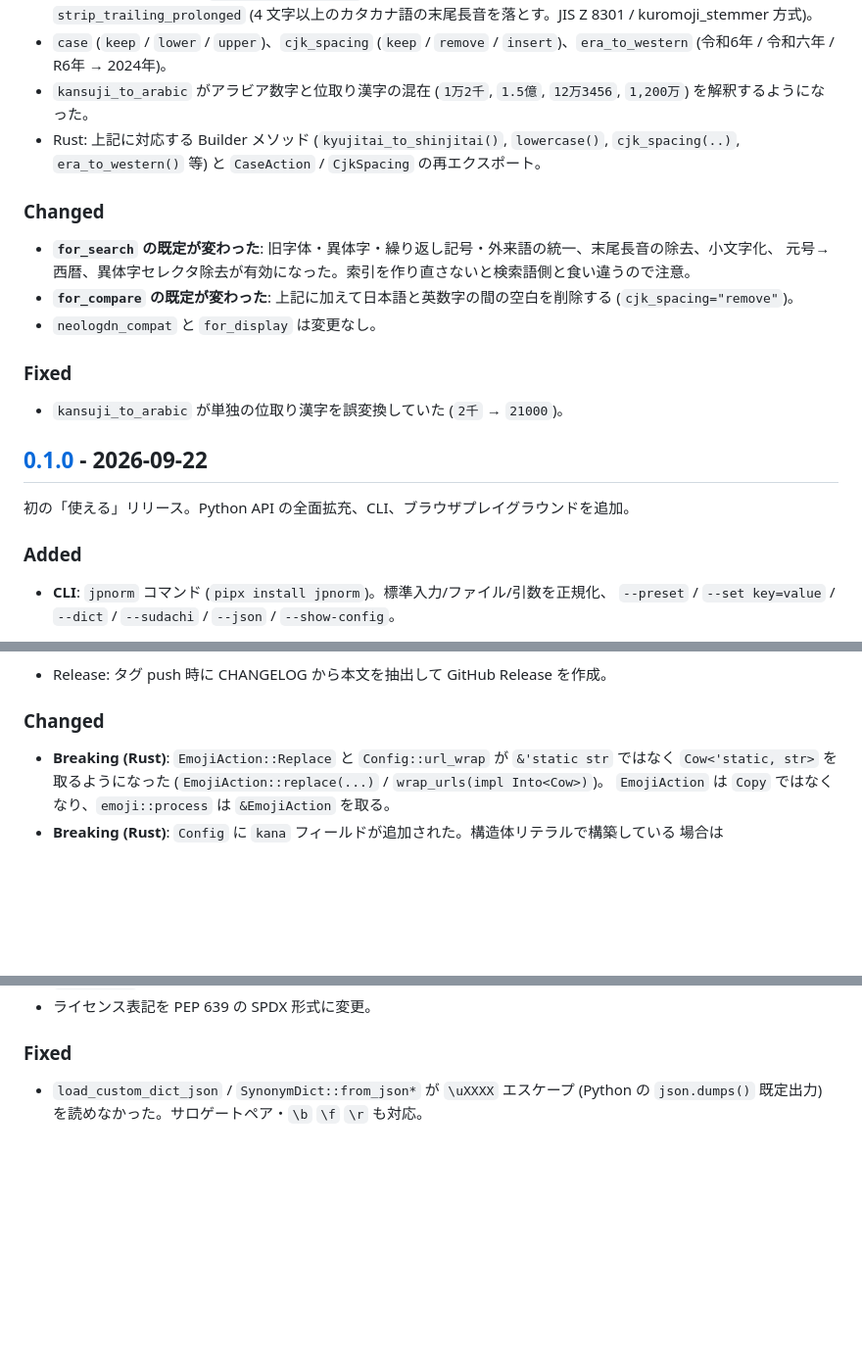
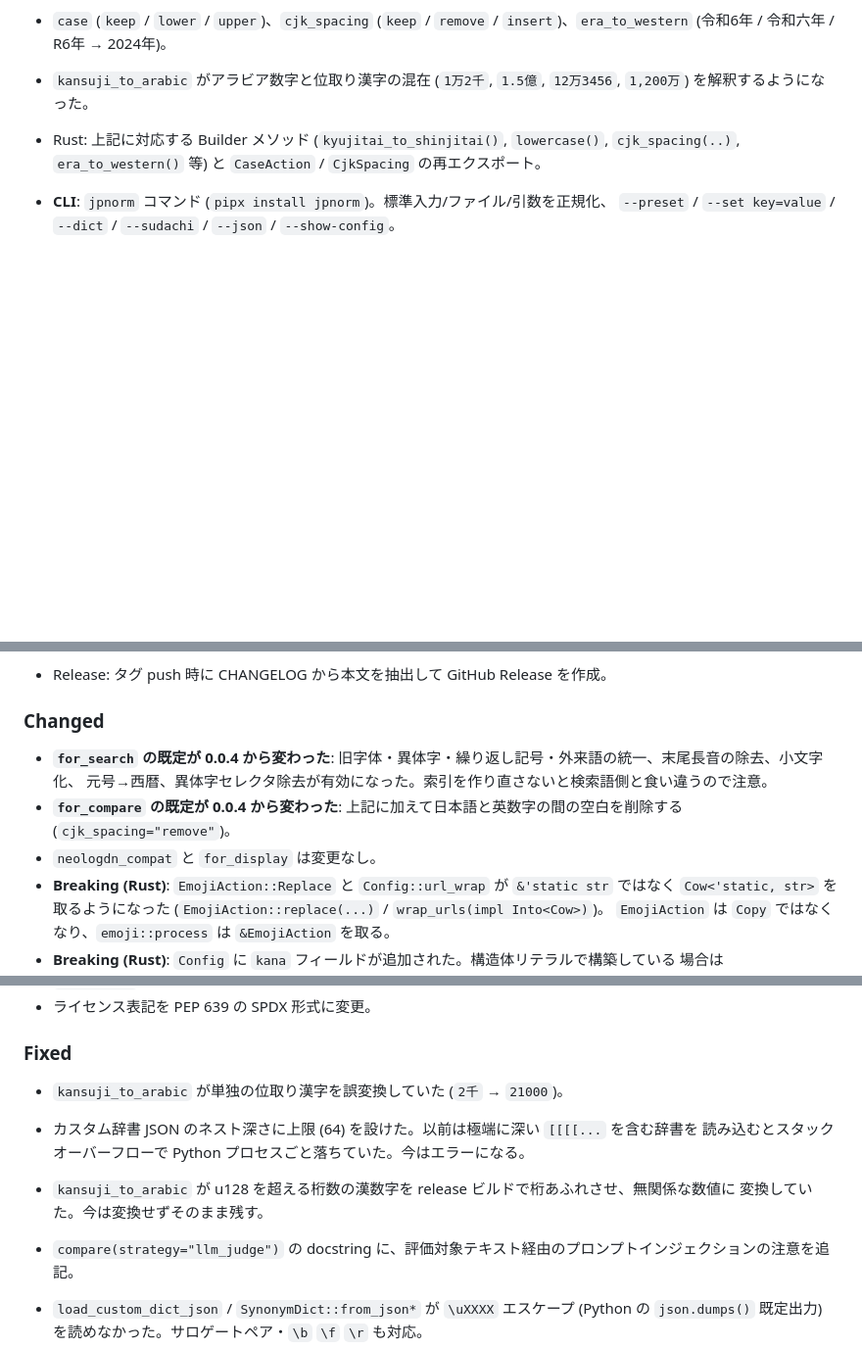
Before and after one commit to YoshitakaOyama/jpnorm, a Markdown page: CHANGELOG.md, 3 parts joined by grey strips. Shown at 98% size. Rendered like a GitHub page; blank space fills up the shorter version.

Commit message:
CHANGELOG: 0.1.0 に Tier 1 の変更を統合
Co-Authored-By: Claude Fable 5.1 <noreply@anthropic.com>
Claude-Session: https://claude.ai/code/session_01KKYFYLCxPVRpQ3qm2UFDe1

```diff
--- a/CHANGELOG.md
+++ b/CHANGELOG.md
@@ -16,24 +20,6 @@ The format is based on [Keep a Changelog](https://keepachangelog.com/en/1.1.0/).
 - `kansuji_to_arabic` がアラビア数字と位取り漢字の混在 (`1万2千`, `1.5億`, `12万3456`, `1,200万`) を解釈するようになった。
 - Rust: 上記に対応する Builder メソッド (`kyujitai_to_shinjitai()`, `lowercase()`, `cjk_spacing(..)`, `era_to_western()` 等) と
   `CaseAction` / `CjkSpacing` の再エクスポート。
-
-### Changed
-
-- **`for_search` の既定が変わった**: 旧字体・異体字・繰り返し記号・外来語の統一、末尾長音の除去、小文字化、
-  元号→西暦、異体字セレクタ除去が有効になった。索引を作り直さないと検索語側と食い違うので注意。
-- **`for_compare` の既定が変わった**: 上記に加えて日本語と英数字の間の空白を削除する (`cjk_spacing="remove"`)。
-- `neologdn_compat` と `for_display` は変更なし。
-
-### Fixed
-
-- `kansuji_to_arabic` が単独の位取り漢字を誤変換していた (`2千` → `21000`)。
-
-## [0.1.0] - 2026-09-22
-
-初の「使える」リリース。Python API の全面拡充、CLI、ブラウザプレイグラウンドを追加。
-
-### Added
-
 - **CLI**: `jpnorm` コマンド (`pipx install jpnorm`)。標準入力/ファイル/引数を正規化、
   `--preset` / `--set key=value` / `--dict` / `--sudachi` / `--json` / `--show-config`。
 - **プレイグラウンド**: <https://yoshitakaoyama.github.io/jpnorm/> でブラウザ上から全プリセットを比較・
@@ -67,6 +53,10 @@ The format is based on [Keep a Changelog](https://keepachangelog.com/en/1.1.0/).
 
 ### Changed
 
+- **`for_search` の既定が 0.0.4 から変わった**: 旧字体・異体字・繰り返し記号・外来語の統一、末尾長音の除去、小文字化、
+  元号→西暦、異体字セレクタ除去が有効になった。索引を作り直さないと検索語側と食い違うので注意。
+- **`for_compare` の既定が 0.0.4 から変わった**: 上記に加えて日本語と英数字の間の空白を削除する (`cjk_spacing="remove"`)。
+- `neologdn_compat` と `for_display` は変更なし。
 - **Breaking (Rust)**: `EmojiAction::Replace` と `Config::url_wrap` が `&'static str` ではなく
   `Cow<'static, str>` を取るようになった (`EmojiAction::replace(...)` / `wrap_urls(impl Into<Cow>)`)。
   `EmojiAction` は `Copy` ではなくなり、`emoji::process` は `&EmojiAction` を取る。
@@ -84,6 +74,13 @@ The format is based on [Keep a Changelog](https://keepachangelog.com/en/1.1.0/).
 - ライセンス表記を PEP 639 の SPDX 形式に変更。
 
 ### Fixed
+
+- `kansuji_to_arabic` が単独の位取り漢字を誤変換していた (`2千` → `21000`)。
+- カスタム辞書 JSON のネスト深さに上限 (64) を設けた。以前は極端に深い `[[[[...` を含む辞書を
+  読み込むとスタックオーバーフローで Python プロセスごと落ちていた。今はエラーになる。
+- `kansuji_to_arabic` が u128 を超える桁数の漢数字を release ビルドで桁あふれさせ、無関係な数値に
+  変換していた。今は変換せずそのまま残す。
+- `compare(strategy="llm_judge")` の docstring に、評価対象テキスト経由のプロンプトインジェクションの注意を追記。
 
 - `load_custom_dict_json` / `SynonymDict::from_json*` が `\uXXXX` エスケープ
   (Python の `json.dumps()` 既定出力) を読めなかった。サロゲートペア・`\b` `\f` `\r` も対応。
```
Also changed, not shown: other parts of CHANGELOG.md (+4 -0 lines).
